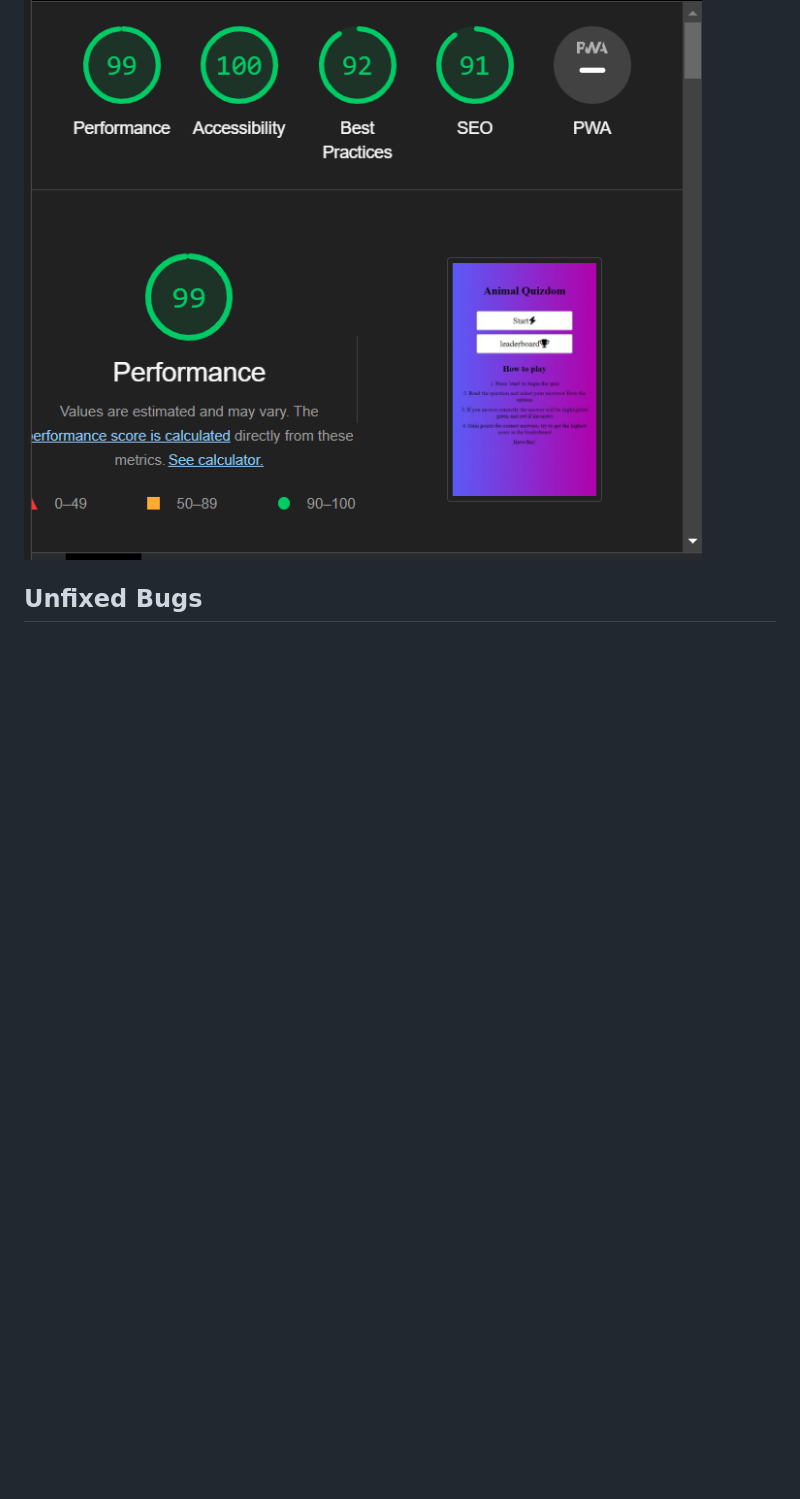
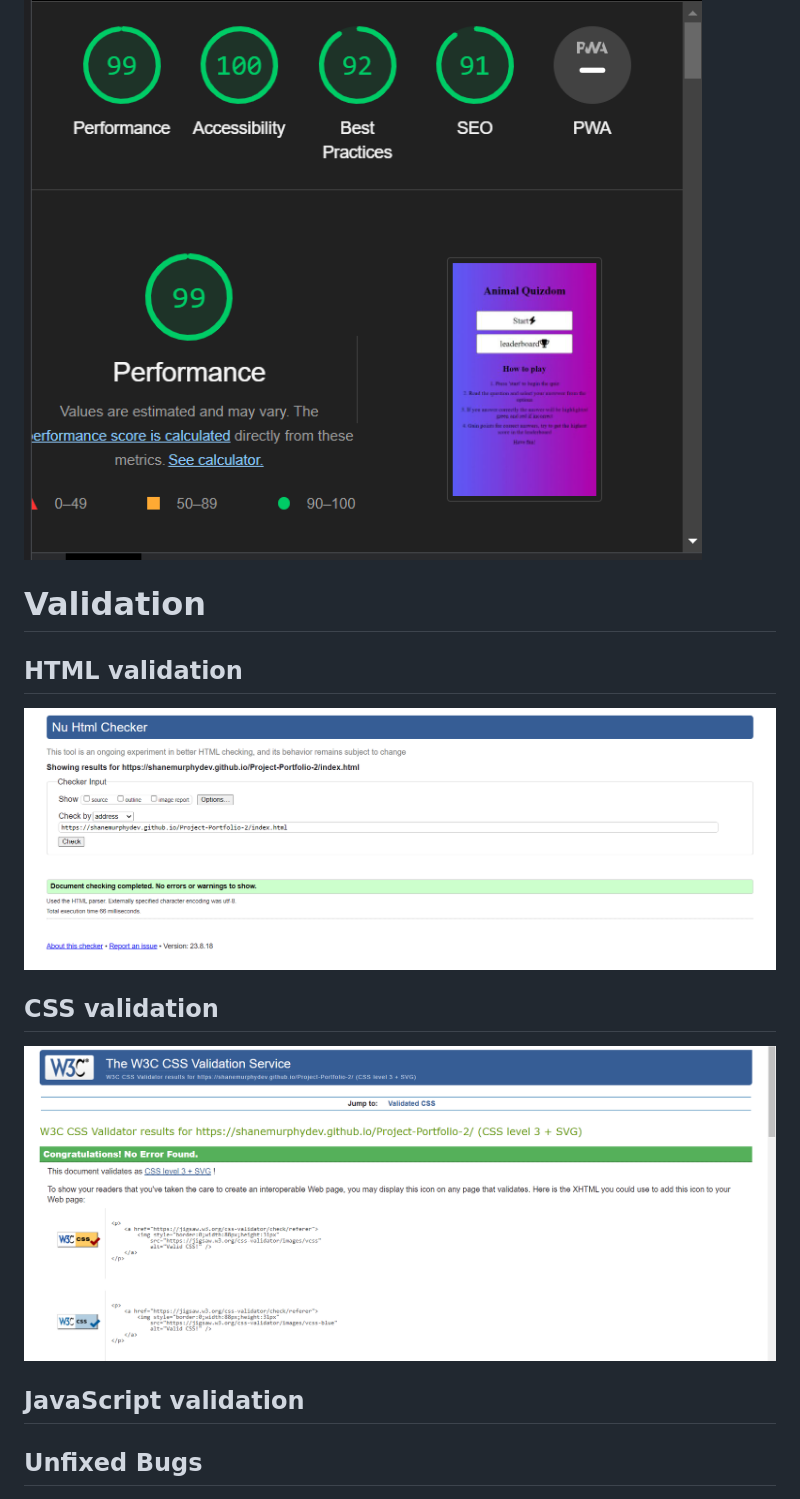
Before and after one commit to ShaneMurphyDev/Project-Portfolio-2, a Markdown page: README.md, the part around the change. GitHub-like rendering; pictures changed too: assets/images/cssvalidation.png (added), assets/images/htmlvalidation.png (added); blank space fills up the shorter version.

```diff
--- a/README.md
+++ b/README.md
@@ -44,6 +44,20 @@ I have tested my sites performance on Lighthouse and am happy with the results.
 
 ![image of lighthouse performance](assets/images/lighthouse.png)
 
+# Validation
+
+## HTML validation
+
+![image of html validation](assets/images/htmlvalidation.png)
+
+## CSS validation
+
+![image of css validation](assets/images/cssvalidation.png)
+
+## JavaScript validation
+
+
+
 ## Unfixed Bugs
 
 1. Progressbar. I was unable to get this feature working properly despite the code seeming to not have issues.
```
Also changed, not shown: 1 other file.
